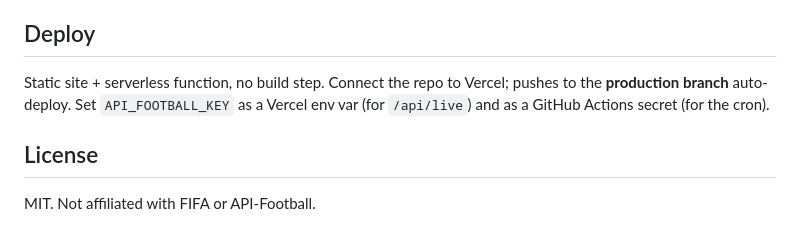
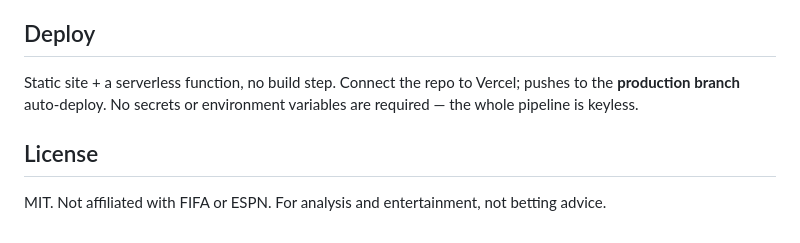
Before and after one commit to felixyustian/wc2026-prediction-dashboard, a Markdown page: README.md, the part around one of its changes. Drawn GitHub-style.

```diff
--- a/README.md
+++ b/README.md
@@ -46,8 +60,8 @@ Set `API_FOOTBALL_KEY` in **Vercel → Settings → Environment Variables** for
 
 ## Deploy
 
-Static site + serverless function, no build step. Connect the repo to Vercel; pushes to the **production branch** auto-deploy. Set `API_FOOTBALL_KEY` as a Vercel env var (for `/api/live`) and as a GitHub Actions secret (for the cron).
+Static site + a serverless function, no build step. Connect the repo to Vercel; pushes to the **production branch** auto-deploy. No secrets or environment variables are required — the whole pipeline is keyless.
 
 ## License
 
-MIT. Not affiliated with FIFA or API-Football.
+MIT. Not affiliated with FIFA or ESPN. For analysis and entertainment, not betting advice.
```
Also changed, not shown: other parts of README.md (+35 -21 lines).
